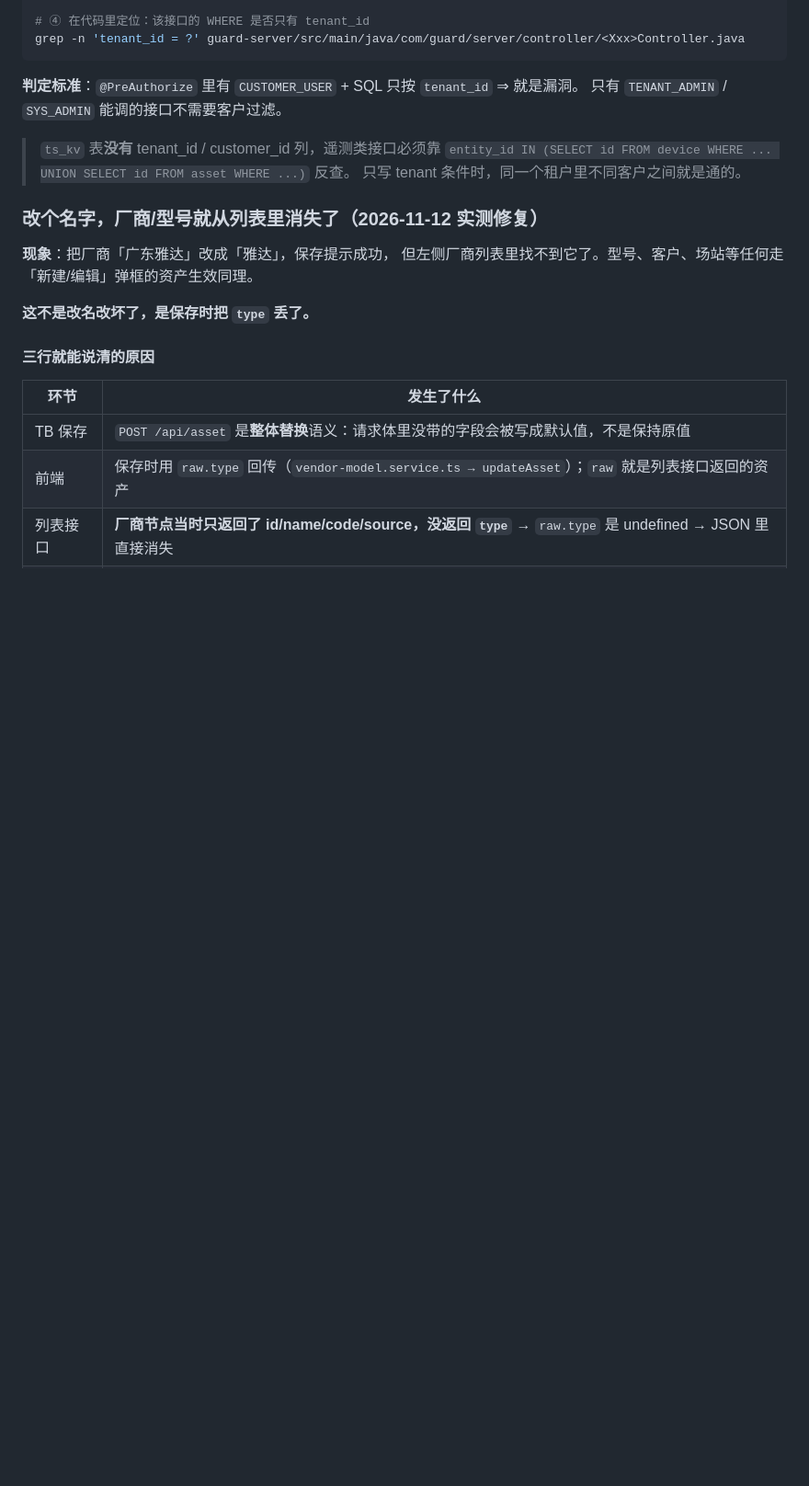
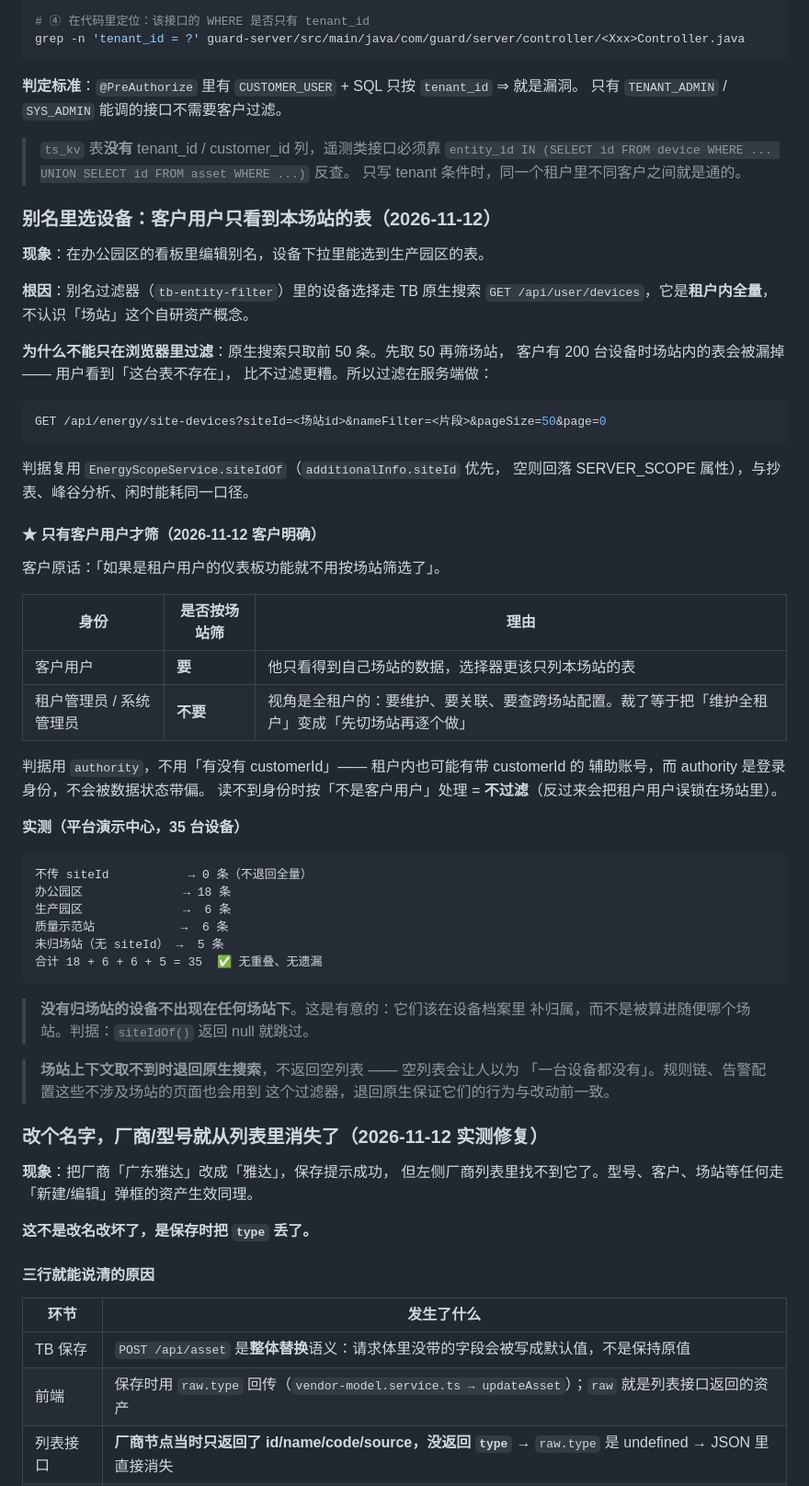
Before and after one commit to cuijinlong/guard_help, a Markdown page: content/admin/09-troubleshoot.md, the part around the change. Shown at 92% size. Drawn GitHub-style; blank space fills up the shorter version.

Commit message:
别名选设备按场站筛（仅客户用户）；overview 端点下线的说明

````diff
--- a/content/admin/09-troubleshoot.md
+++ b/content/admin/09-troubleshoot.md
@@ -151,6 +151,55 @@ grep -n 'tenant_id = ?' guard-server/src/main/java/com/guard/server/controller/<
 > `ts_kv` 表**没有** tenant_id / customer_id 列，遥测类接口必须靠
 > `entity_id IN (SELECT id FROM device WHERE ... UNION SELECT id FROM asset WHERE ...)` 反查。
 > 只写 tenant 条件时，同一个租户里不同客户之间就是通的。
+
+### 别名里选设备：客户用户只看到本场站的表（2026-11-12）
+
+**现象**：在办公园区的看板里编辑别名，设备下拉里能选到生产园区的表。
+
+**根因**：别名过滤器（`tb-entity-filter`）里的设备选择走 TB 原生搜索
+`GET /api/user/devices`，它是**租户内全量**，不认识「场站」这个自研资产概念。
+
+**为什么不能只在浏览器里过滤**：原生搜索只取前 50 条。先取 50 再筛场站，
+客户有 200 台设备时场站内的表会被漏掉 —— 用户看到「这台表不存在」，
+比不过滤更糟。所以过滤在服务端做：
+
+```bash
+GET /api/energy/site-devices?siteId=<场站id>&nameFilter=<片段>&pageSize=50&page=0
+```
+
+判据复用 `EnergyScopeService.siteIdOf`（`additionalInfo.siteId` 优先，
+空则回落 SERVER_SCOPE 属性），与抄表、峰谷分析、闲时能耗同一口径。
+
+#### ★ 只有客户用户才筛（2026-11-12 客户明确）
+
+客户原话：「如果是租户用户的仪表板功能就不用按场站筛选了」。
+
+| 身份 | 是否按场站筛 | 理由 |
+| --- | --- | --- |
+| 客户用户 | **要** | 他只看得到自己场站的数据，选择器更该只列本场站的表 |
+| 租户管理员 / 系统管理员 | **不要** | 视角是全租户的：要维护、要关联、要查跨场站配置。裁了等于把「维护全租户」变成「先切场站再逐个做」 |
+
+判据用 `authority`，不用「有没有 customerId」—— 租户内也可能有带 customerId 的
+辅助账号，而 authority 是登录身份，不会被数据状态带偏。
+读不到身份时按「不是客户用户」处理 = **不过滤**（反过来会把租户用户误锁在场站里）。
+
+**实测（平台演示中心，35 台设备）**
+
+```
+不传 siteId           → 0 条（不退回全量）
+办公园区              → 18 条
+生产园区              →  6 条
+质量示范站            →  6 条
+未归场站（无 siteId） →  5 条
+合计 18 + 6 + 6 + 5 = 35  ✅ 无重叠、无遗漏
+```
+
+> **没有归场站的设备不出现在任何场站下**。这是有意的：它们该在设备档案里
+> 补归属，而不是被算进随便哪个场站。判据：`siteIdOf()` 返回 null 就跳过。
+
+> **场站上下文取不到时退回原生搜索**，不返回空列表 —— 空列表会让人以为
+> 「一台设备都没有」。规则链、告警配置这些不涉及场站的页面也会用到
+> 这个过滤器，退回原生保证它们的行为与改动前一致。
 
 ### 改个名字，厂商/型号就从列表里消失了（2026-11-12 实测修复）
 
````
